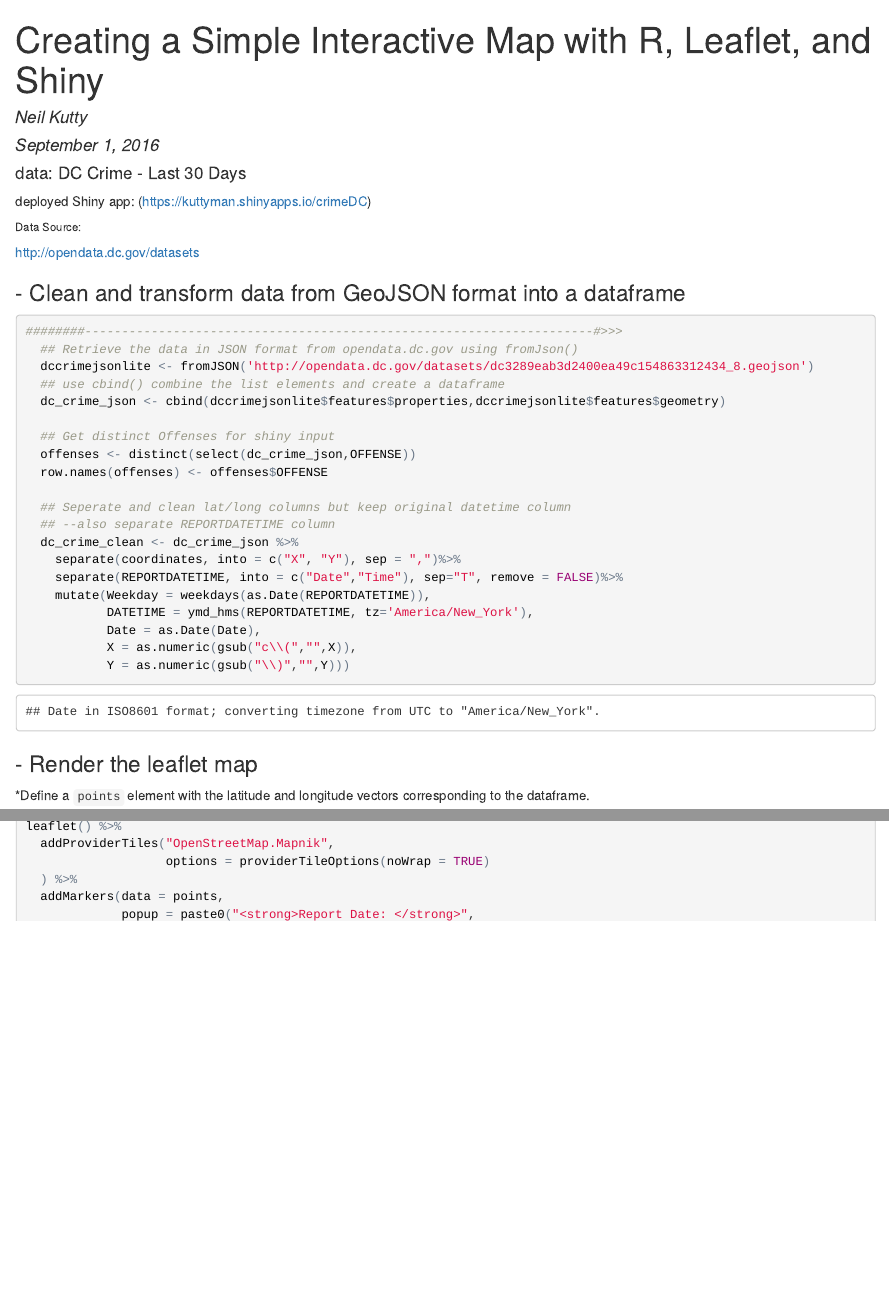
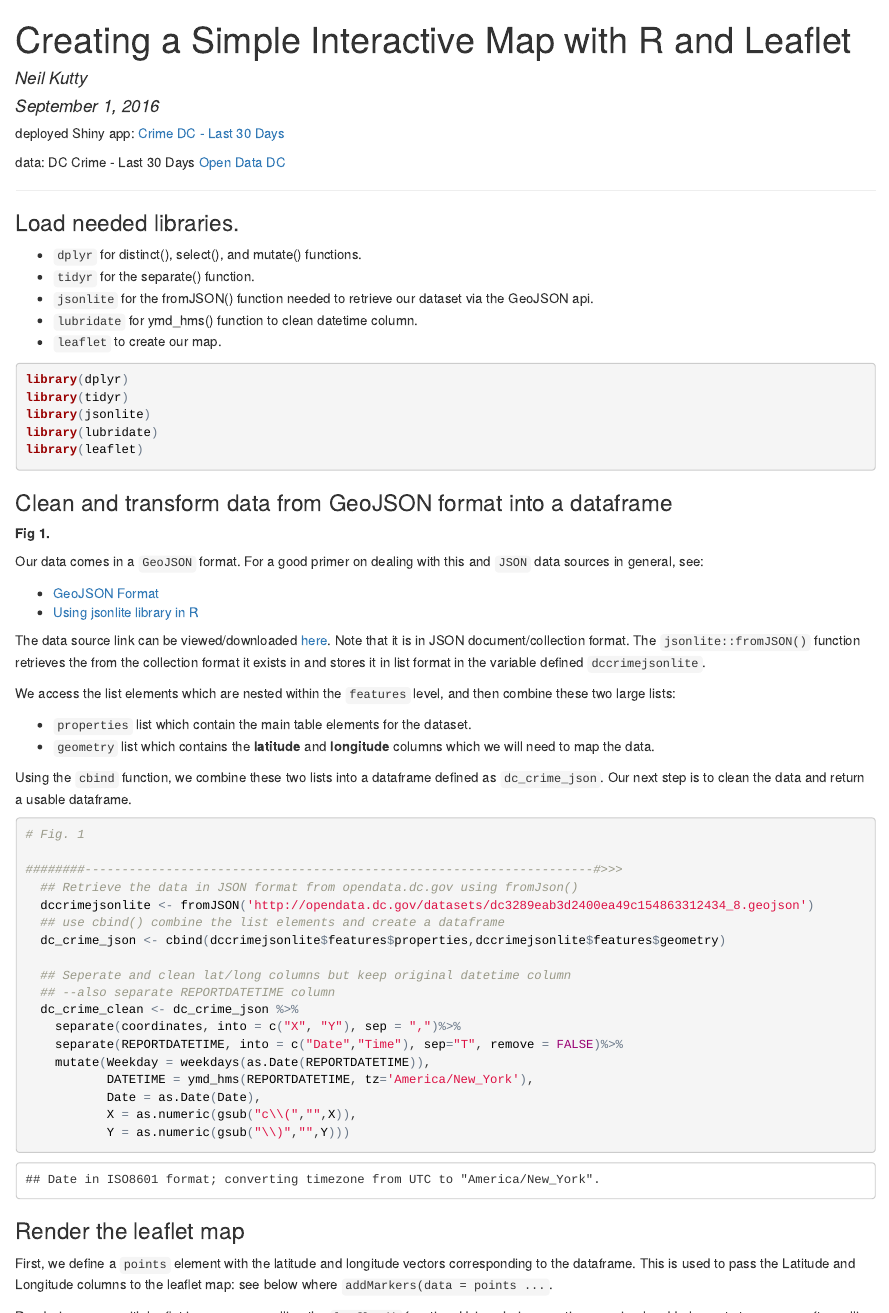
Before and after one commit to neilkutty/DC_Crime_Data, an R Markdown document (readme.rmd): the page in a window 1100 px wide, from its top, and a second part further down, joined at a grey line. The pictures show the output file readme.html that the author committed with the source, opened offline.

Commit message:
updated readme

````diff
--- a/readme.rmd
+++ b/readme.rmd
@@ -1,14 +1,25 @@
 ---
-title: "Creating a Simple Interactive Map with R, Leaflet, and Shiny"
+title: "Creating a Simple Interactive Map with R and Leaflet"
 author: "Neil Kutty"
 date: "September 1, 2016"
 output: html_document
 ---
 
+deployed Shiny app: [Crime DC - Last 30 Days](https://kuttyman.shinyapps.io/crimeDC)
 
-```{r setup, include=FALSE, eval=TRUE}
-library(ggplot2)
-library(leaflet)
+data: DC Crime - Last 30 Days [Open Data DC](http://opendata.dc.gov/datasets)
+
+***
+
+### Load needed libraries.
+
+  + `dplyr` for distinct(), select(), and mutate() functions.
+  + `tidyr` for the separate() function.
+  + `jsonlite` for the fromJSON() function needed to retrieve our dataset via the GeoJSON api.
+  + `lubridate` for ymd_hms() function to clean datetime column.
+  + `leaflet` to create our map.
+
+```{r setup, include=TRUE, eval=TRUE, message=FALSE}
 library(dplyr)
 library(tidyr)
 library(jsonlite)
@@ -16,26 +26,35 @@ library(curl)
 library(lubridate)
-
+library(leaflet)
 ```
 
 
-####data: DC Crime - Last 30 Days
-deployed Shiny app: (https://kuttyman.shinyapps.io/crimeDC)
 
-###### Data Source:
-http://opendata.dc.gov/datasets
+### Clean and transform data from GeoJSON format into a dataframe
 
-### - Clean and transform data from GeoJSON format into  a dataframe
+**Fig 1.**
+
+Our data comes in a `GeoJSON` format.  For a good primer on dealing with this and `JSON` data sources in general, see:
+
+ + [GeoJSON Format](https://tools.ietf.org/html/rfc7946)
+ + [Using jsonlite library in R](https://cran.r-project.org/web/packages/jsonlite/vignettes/json-aaquickstart.html)
+
+The data source link can be viewed/downloaded [here](http://opendata.dc.gov/datasets/dc3289eab3d2400ea49c154863312434_8.geojson). Note that it is in JSON document/collection format.  The `jsonlite::fromJSON()` function retrieves the from the collection format it exists in and stores it in list format in the variable defined `dccrimejsonlite`.
+
+We access the list elements which are nested within the `features` level, and then combine these two large lists:
+
+- `properties` list which contain the main table elements for the dataset.
+- `geometry` list which contains the **latitude** and **longitude** columns which we will need to map the data.
+
+Using the `cbind` function, we combine these two lists into a dataframe defined as `dc_crime_json`.  Our next step is to clean the data and return a usable dataframe.
 
 ```{r cleandata, eval=TRUE}
+# Fig. 1
+
 ########---------------------------------------------------------------------#>>>
   ## Retrieve the data in JSON format from opendata.dc.gov using fromJson()
   dccrimejsonlite <- fromJSON('http://opendata.dc.gov/datasets/dc3289eab3d2400ea49c154863312434_8.geojson')
   ## use cbind() combine the list elements and create a dataframe
   dc_crime_json <- cbind(dccrimejsonlite$features$properties,dccrimejsonlite$features$geometry)
-
-  ## Get distinct Offenses for shiny input
-  offenses <- distinct(select(dc_crime_json,OFFENSE))
-  row.names(offenses) <- offenses$OFFENSE
 
   ## Seperate and clean lat/long columns but keep original datetime column
   ## --also separate REPORTDATETIME column
@@ -51,9 +70,12 @@ http://opendata.dc.gov/datasets
 ```
 
 
-### - Render the leaflet map
+### Render the leaflet map
 
-*Define a `points` element with the latitude and longitude vectors corresponding to the dataframe.
+First, we define a `points` element with the latitude and longitude vectors corresponding to the dataframe. This is used to pass the Latitude and Longitude columns to the leaflet map: see below where `addMarkers(data = points ...`.
+
+Rendering a map with leaflet is as easy as calling the `leaflet()` function.  Using chain operation, we simply add elements to our map after calling it.
+
 
 ```{r map, eval=TRUE}
 points <- cbind(dc_crime_clean$X,dc_crime_clean$Y)
--- a/server.R
+++ b/server.R
@@ -24,26 +26,22 @@ library(lubridate)
     separate(coordinates, into = c("X", "Y"), sep = ",")%>%
     separate(REPORTDATETIME, into = c("Date","Time"), sep="T", remove = FALSE)%>%
     mutate(Weekday = weekdays(as.Date(REPORTDATETIME)),
-           DATETIME = ymd_hms(REPORTDATETIME, tz='America/New_York'),
            Date = as.Date(Date),
            X = as.numeric(gsub("c\\(","",X)),
            Y = as.numeric(gsub("\\)","",Y)))
 
-
+  dc_crime_clean$DATETIME = as.POSIXct(strptime(dc_crime_clean$REPORTDATETIME, tz = "UTC", "%Y-%m-%dT%H:%M:%OSZ"))
+  dchoods <- readOGR("dchoods.kml", "DC neighborhood boundaries")
 
 #Shiny server
 function(input, output, session) {
 
-
     filterData <- reactive({
-
-
       if (is.null(input$mymap_bounds))
       return(dc_crime_clean)
       bounds <- input$mymap_bounds
       latRng <- range(bounds$north, bounds$south)
       lngRng <- range(bounds$east, bounds$west)
-
       filter(dc_crime_clean, Y >= latRng[1] & Y <= latRng[2] & X >= lngRng[1] & X <= lngRng[2])
   })
 
@@ -122,7 +117,7 @@ function(input, output, session) {
       ) %>%
       addMarkers(data = points(),
                  popup = paste0("<strong>Report Date: </strong>",
-                                dc_crime_clean$DateClean,
+                                dc_crime_clean$DATETIME,
                                 "<br><strong>Offense: </strong>",
                                 dc_crime_clean$OFFENSE,
                                 "<br><strong>method: </strong>",
````
Also changed, not shown: garbage.R (added, +3 -0 lines), ui.R (+0 -7 lines), .RData, readme.html, readme.rmd (5 more changed lines), server.R (12 more changed lines), 3 other files. Lines whose indentation alone changed are shown as unchanged.
